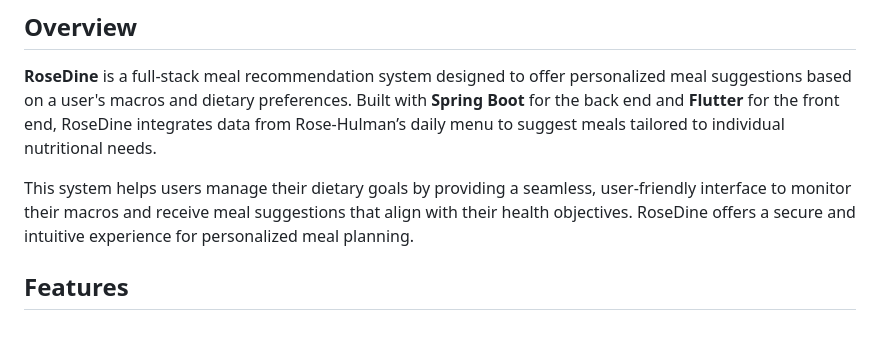
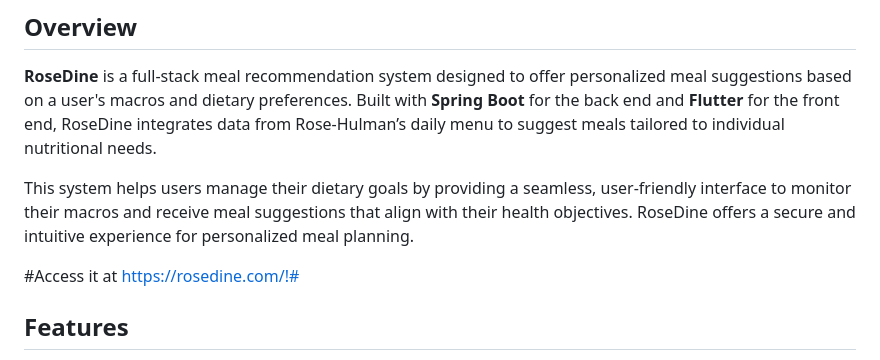
Before and after one commit to khattam/RoseDine, a Markdown page: README.md, the part around the change. Rendered like a GitHub page; blank space fills up the shorter version.

Commit message:
Update README.md
Website in ReadME

```diff
--- a/README.md
+++ b/README.md
@@ -5,6 +5,8 @@
 **RoseDine** is a full-stack meal recommendation system designed to offer personalized meal suggestions based on a user's macros and dietary preferences. Built with **Spring Boot** for the back end and **Flutter** for the front end, RoseDine integrates data from Rose-Hulman’s daily menu to suggest meals tailored to individual nutritional needs.
 
 This system helps users manage their dietary goals by providing a seamless, user-friendly interface to monitor their macros and receive meal suggestions that align with their health objectives. RoseDine offers a secure and intuitive experience for personalized meal planning.
+
+#Access it at https://rosedine.com/!#
 
 ## Features
 
```
